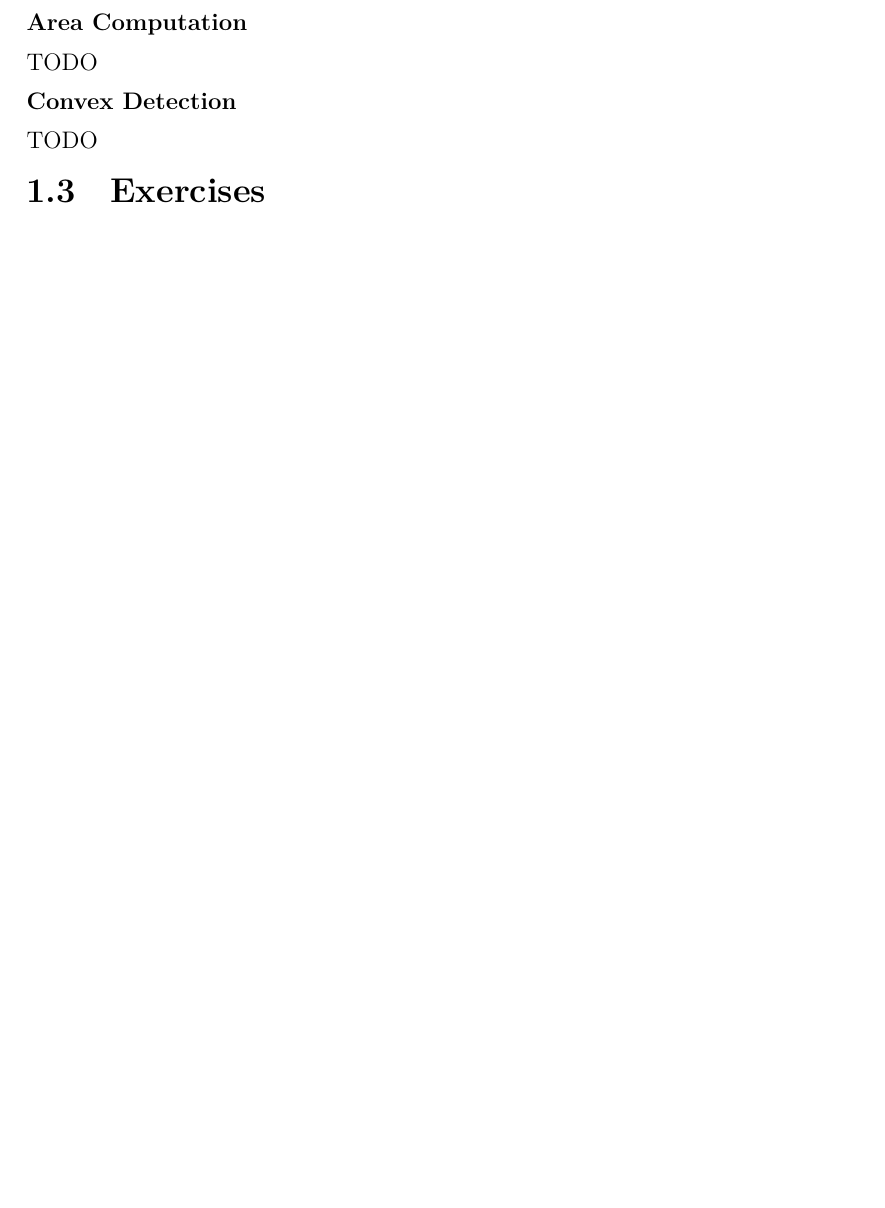
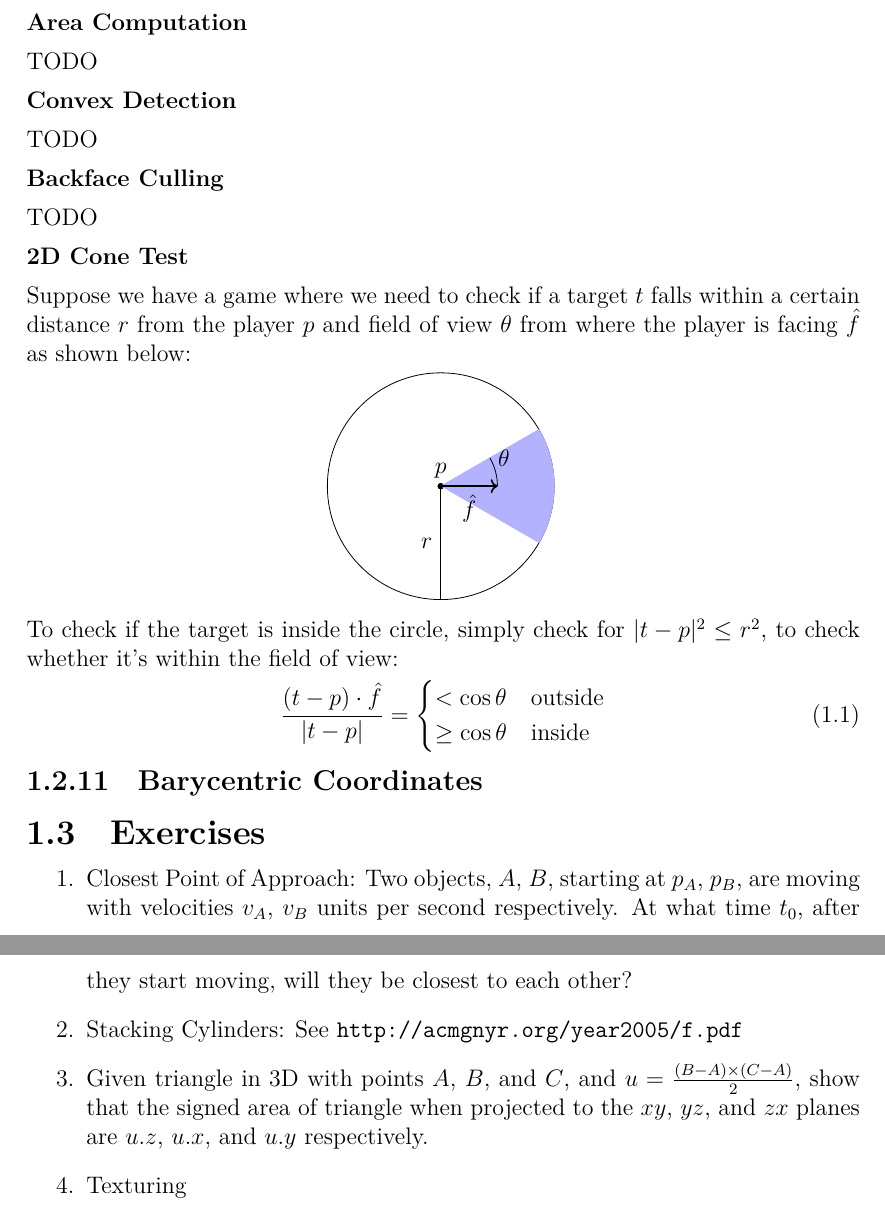
Before and after one commit to Wilhansen/CS179.10A-LC, a LaTeX thesis (lecture_notes.tex): part of page 12 of 16 before the commit and two parts of pages 12 and 13 of 17 after it, the two joined at a grey line, cut so that both start at the same text, the shorter picture padded with empty space. Compiled offline with XeLaTeX.

Commit message:
Add more 1.2.10 items.

```diff
--- a/lecture_notes.tex
+++ b/lecture_notes.tex
@@ -5,7 +5,7 @@
 \usepackage{geometry}                % See geometry.pdf to learn the layout options. There are lots.
 \geometry{a4paper}
 %\usepackage[parfill]{parskip}    % Activate to begin paragraphs with an empty line rather than an indent
-\usepackage{graphicx}
+\usepackage{graphicx, url}
 \usepackage{amssymb, amsmath,url,gensymb}
 \usepackage[compact]{titlesec}
 \usepackage{fontspec,xltxtra,xunicode,ifthen}
@@ -505,11 +505,45 @@ Note that $\vec{r}_{\vec{n}}$ is an involution: $\vec{r}_{\vec{n}}(\vec{r}_{\vec
 	\end{cases}
 	$$
 	\subsubsection{Point Detection}
-	TODO
+	Given a simple convex polygon with points $p_1, p_2, \dots, p_n$, how do you check if a point $p_c$ is inside, or outside the polygon? The key here is that if you imagine that you're walking along a convex polygon, the point is inside the polygon if and only if it's always on the same side (e.g. it's either always at your left, or always at your right).
+
+	So to do that we check if $(p_{i+1} - p_i) \times (p_c - p_i)$ has the same sign for all $i \in [1,n]$ with $p_{n + 1} = p_1$. Note that if there's a $0$, it could mean that the point is along one of the lines extended by the edge. So they could be ignored if we're just concerned with detecting if the point is outside, or factored in if we want to distinguish between the point being IN the polygon or it being ON the edge of the polygon.
+
 	\subsubsection{Area Computation}
 	TODO
 	\subsubsection{Convex Detection}
 	TODO
+	\subsubsection{Backface Culling}
+	TODO
+	\subsubsection{2D Cone Test}
+	Suppose we have a game where we need to check if a target $t$ falls within a certain distance $r$ from the player $p$ and field of view $\theta$ from where the player is facing $\hat{f}$ as shown below:
+	\begin{center}
+	\begin{tikzpicture}
+	\draw (0,0) circle[radius=2];
+	\filldraw (0,0) circle[radius=0.05] node[above] {$p$};
+
+	\pgfmathsinandcos\sx\cx{30}
+
+	\filldraw[color=blue!30] (0,0) -- (2 * \cx, 2 * \sx) arc[start angle=30,end angle=-30, radius=2] -- (2 * \cx, -2 * \sx);
+	\draw[->,thick] (0,0) -- node[below] {$\hat{f}$} (1, 0);
+	\draw[-] (0,0) -- node[left] {$r$} (0, -2);
+	\draw (1,0) arc [start angle=0, end angle=30, radius=1] node[right]{$\theta$};
+
+	\end{tikzpicture}
+	\end{center}
+	To check if the target is inside the circle, simply check for $|t - p|^2 \leq r^2$, to check whether it's within the field of view:
+	\begin{align}
+	\frac{(t - p) \cdot \hat{f}}{|t - p|} = \begin{cases}
+	< \cos\theta & \text{outside}\\
+	\geq \cos\theta & \text{inside} \\
+	\end{cases}
+	\end{align}
+\subsection{Barycentric Coordinates}
 \section{Exercises}
-
+	\begin{enumerate}
+		\item Closest Point of Approach: Two objects, $A$, $B$, starting at $p_A$, $p_B$, are moving with velocities $v_A$, $v_B$ units per second respectively. At what time $t_0$, after they start moving, will they be closest to each other?
+		\item Stacking Cylinders: See \url{http://acmgnyr.org/year2005/f.pdf}
+		\item Given triangle in 3D with points $A$, $B$, and $C$, and $u = \frac{(B - A)\times (C - A)}{2}$, show that the signed area of triangle when projected to the $xy$, $yz$, and $zx$ planes are $u.z$, $u.x$, and $u.y$ respectively.
+		\item Texturing
+	\end{enumerate}
 \chapter{Lines and Polygons}
```
Also changed, not shown: lecture_notes.tex (7 more changed lines).
